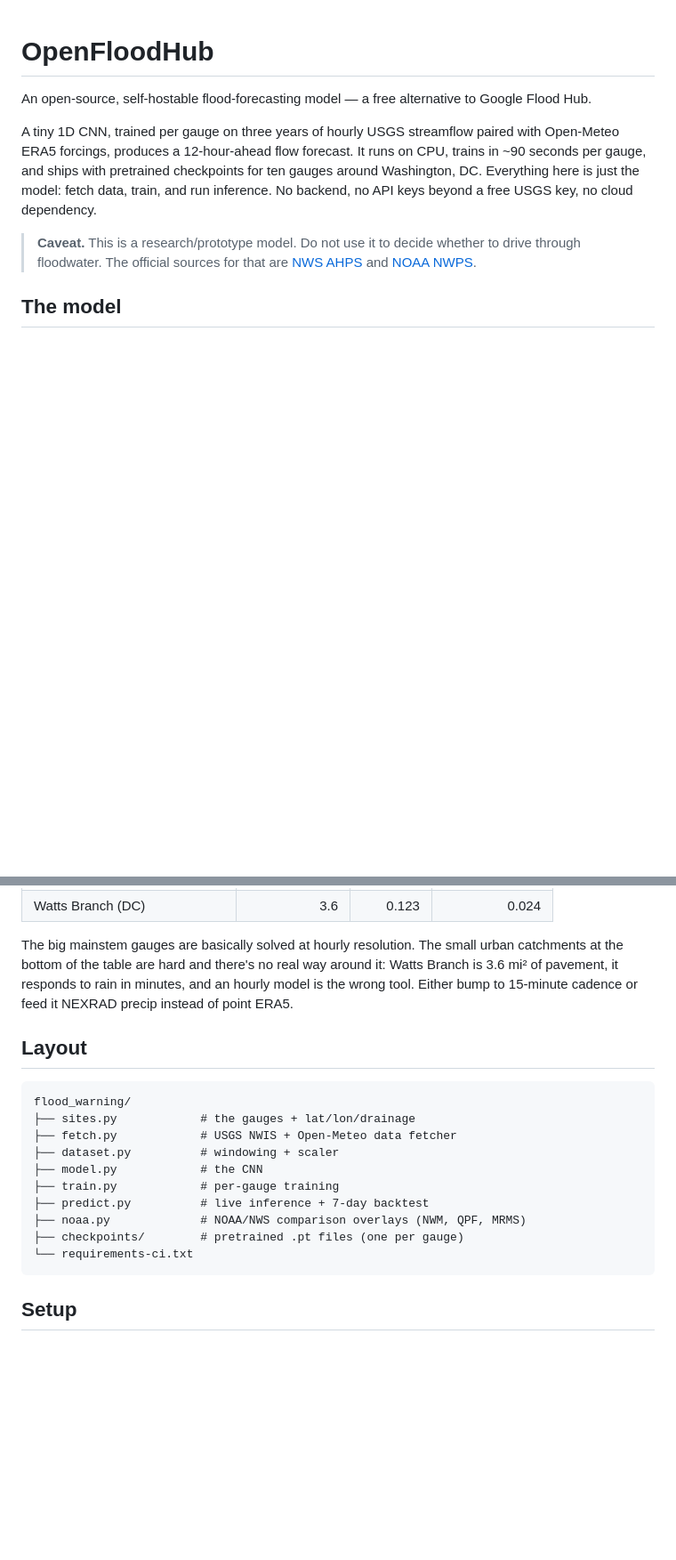
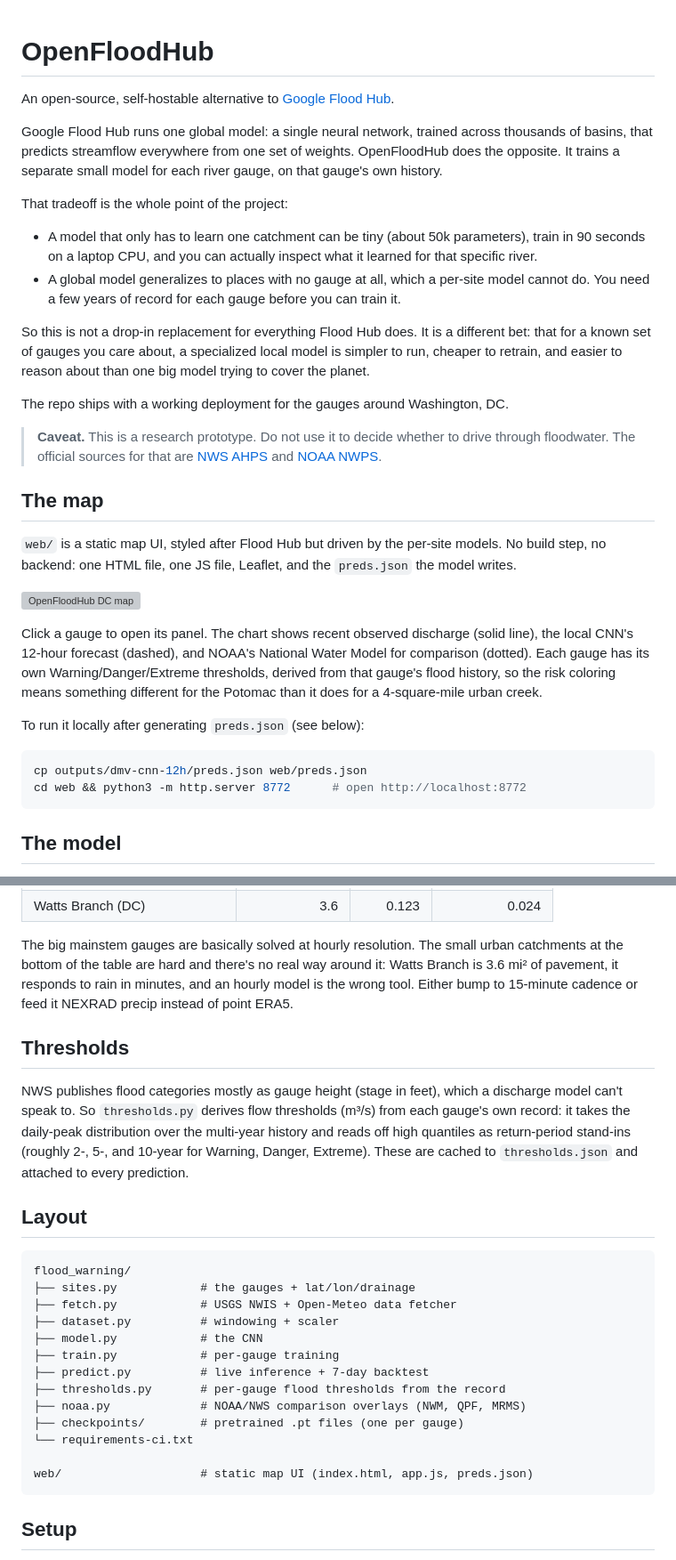
Before and after one commit to abhiramm7/openfloodhub, a Markdown page: README.md, 2 parts joined by grey strips. Shown at 89% size. GitHub-like rendering; blank space fills up the shorter version; grey boxes are pictures that could not be loaded.

Commit message:
README: position as a per-site alternative to Google Flood Hub; add map UI
Lead with the core contrast: Flood Hub runs one global model, OpenFloodHub
trains a separate small model per gauge, with the tradeoffs stated honestly
(tiny/fast/inspectable vs. needs per-gauge record, no ungauged basins).
Add a 'The map' section for web/, a 'Thresholds' section for thresholds.py,
and update the layout + workflow to match.

Co-Authored-By: Claude Opus 4.8 <noreply@anthropic.com>

````diff
--- a/README.md
+++ b/README.md
@@ -1,10 +1,34 @@
 # OpenFloodHub
 
-An open-source, self-hostable flood-forecasting model — a free alternative to Google Flood Hub.
+An open-source, self-hostable alternative to [Google Flood Hub](https://sites.research.google/floods/).
 
-A tiny 1D CNN, trained per gauge on three years of hourly USGS streamflow paired with Open-Meteo ERA5 forcings, produces a 12-hour-ahead flow forecast. It runs on CPU, trains in ~90 seconds per gauge, and ships with pretrained checkpoints for ten gauges around Washington, DC. Everything here is just the model: fetch data, train, and run inference. No backend, no API keys beyond a free USGS key, no cloud dependency.
+Google Flood Hub runs one global model: a single neural network, trained across thousands of basins, that predicts streamflow everywhere from one set of weights. OpenFloodHub does the opposite. It trains a separate small model for each river gauge, on that gauge's own history.
 
-> **Caveat.** This is a research/prototype model. Do not use it to decide whether to drive through floodwater. The official sources for that are [NWS AHPS](https://water.weather.gov/ahps/) and [NOAA NWPS](https://water.noaa.gov/).
+That tradeoff is the whole point of the project:
+
+- A model that only has to learn one catchment can be tiny (about 50k parameters), train in 90 seconds on a laptop CPU, and you can actually inspect what it learned for that specific river.
+- A global model generalizes to places with no gauge at all, which a per-site model cannot do. You need a few years of record for each gauge before you can train it.
+
+So this is not a drop-in replacement for everything Flood Hub does. It is a different bet: that for a known set of gauges you care about, a specialized local model is simpler to run, cheaper to retrain, and easier to reason about than one big model trying to cover the planet.
+
+The repo ships with a working deployment for the gauges around Washington, DC.
+
+> **Caveat.** This is a research prototype. Do not use it to decide whether to drive through floodwater. The official sources for that are [NWS AHPS](https://water.weather.gov/ahps/) and [NOAA NWPS](https://water.noaa.gov/).
+
+## The map
+
+`web/` is a static map UI, styled after Flood Hub but driven by the per-site models. No build step, no backend: one HTML file, one JS file, Leaflet, and the `preds.json` the model writes.
+
+![OpenFloodHub DC map](docs/screenshot.png)
+
+Click a gauge to open its panel. The chart shows recent observed discharge (solid line), the local CNN's 12-hour forecast (dashed), and NOAA's National Water Model for comparison (dotted). Each gauge has its own Warning/Danger/Extreme thresholds, derived from that gauge's flood history, so the risk coloring means something different for the Potomac than it does for a 4-square-mile urban creek.
+
+To run it locally after generating `preds.json` (see below):
+
+```bash
+cp outputs/dmv-cnn-12h/preds.json web/preds.json
+cd web && python3 -m http.server 8772      # open http://localhost:8772
+```
 
 ## The model
 
@@ -35,6 +59,10 @@ Held-out test NSE (3 years hourly, last 15% as test):
 
 The big mainstem gauges are basically solved at hourly resolution. The small urban catchments at the bottom of the table are hard and there's no real way around it: Watts Branch is 3.6 mi² of pavement, it responds to rain in minutes, and an hourly model is the wrong tool. Either bump to 15-minute cadence or feed it NEXRAD precip instead of point ERA5.
 
+## Thresholds
+
+NWS publishes flood categories mostly as gauge height (stage in feet), which a discharge model can't speak to. So `thresholds.py` derives flow thresholds (m³/s) from each gauge's own record: it takes the daily-peak distribution over the multi-year history and reads off high quantiles as return-period stand-ins (roughly 2-, 5-, and 10-year for Warning, Danger, Extreme). These are cached to `thresholds.json` and attached to every prediction.
+
 ## Layout
 
 ```
@@ -45,9 +73,12 @@ flood_warning/
 ├── model.py            # the CNN
 ├── train.py            # per-gauge training
 ├── predict.py          # live inference + 7-day backtest
+├── thresholds.py       # per-gauge flood thresholds from the record
 ├── noaa.py             # NOAA/NWS comparison overlays (NWM, QPF, MRMS)
 ├── checkpoints/        # pretrained .pt files (one per gauge)
 └── requirements-ci.txt
+
+web/                    # static map UI (index.html, app.js, preds.json)
 ```
 
 ## Setup
````
Also changed, not shown: other parts of README.md (+3 -2 lines).
